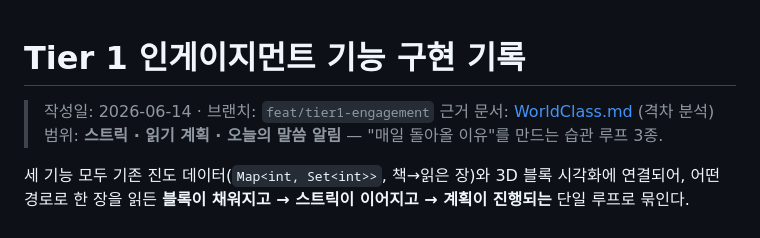
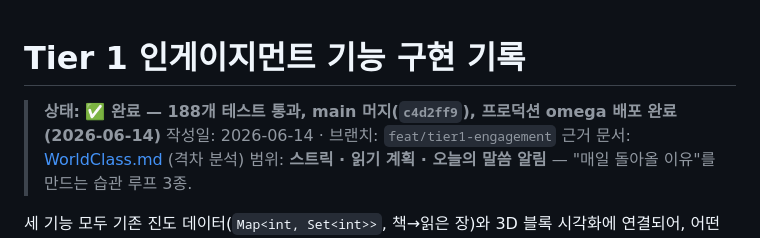
Before and after one commit to LeoParkProDev/BibleBlocks, a Markdown page: Docs/Tier1.md, the part around the change. Drawn GitHub-style.

```diff
--- a/Docs/Tier1.md
+++ b/Docs/Tier1.md
@@ -1,5 +1,6 @@
 # Tier 1 인게이지먼트 기능 구현 기록
 
+> **상태: ✅ 완료 — 188개 테스트 통과, main 머지(`c4d2ff9`), 프로덕션 omega 배포 완료(2026-06-14)**
 > 작성일: 2026-06-14 · 브랜치: `feat/tier1-engagement`
 > 근거 문서: [WorldClass.md](WorldClass.md) (격차 분석)
 > 범위: **스트릭 · 읽기 계획 · 오늘의 말씀 알림** — "매일 돌아올 이유"를 만드는 습관 루프 3종.
```
Also changed, not shown: Docs/Tier2.md (added, +75 -0 lines), Docs/WorldClass.md (+7 -5 lines).
